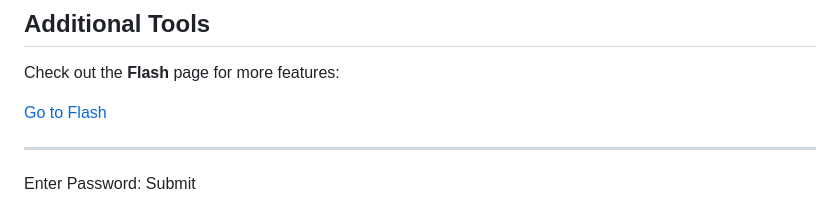
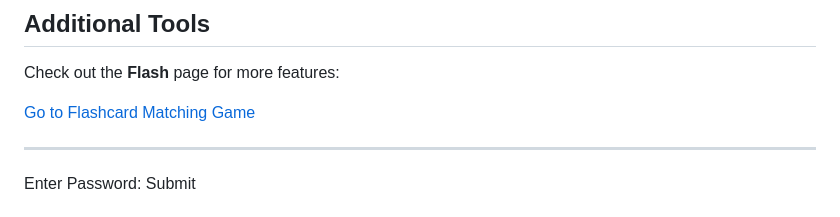
Before and after one commit to mathemountai/EconMrLong, a Markdown page: README.md, the part around the change printed below. Rendered like a GitHub page.

Commit message:
README.md
Signed-off-by: mathemountai <mathemountain@gmail.com>

```diff
--- a/README.md
+++ b/README.md
@@ -18,7 +18,7 @@ To use the program, simply open the HTML file in a browser.
 
 Check out the **Flash** page for more features:
 
-[Go to Flash](Flashmatch)
+[Go to Flashcard Matching Game](Flashmatch)
 
 ---
 
```
Also changed, not shown: other parts of README.md (+2 -2 lines).
